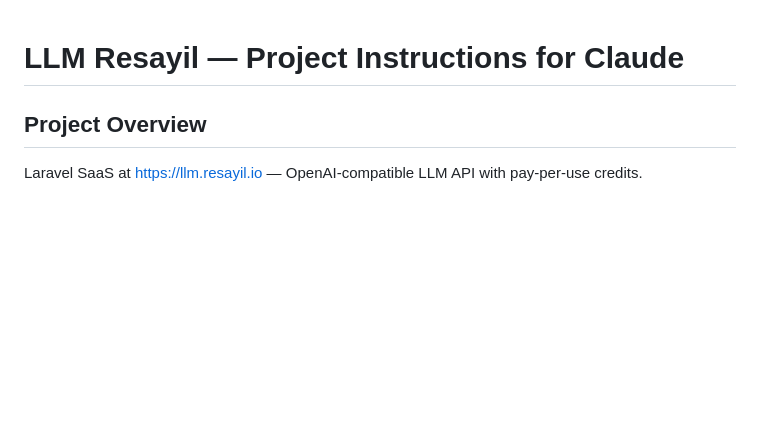
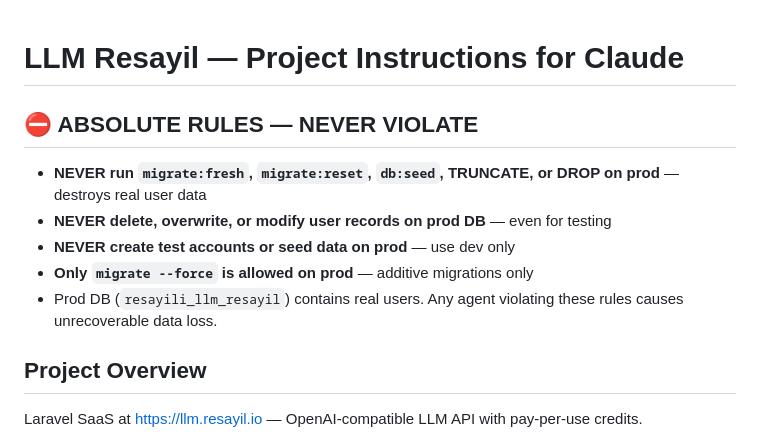
Before and after one commit to soudshoja/LLM-Resayil, a Markdown page: CLAUDE.md, the part around the change. Drawn GitHub-style; blank space fills up the shorter version.

Commit message:
chore(claude): add absolute data safety rules — never migrate:fresh or delete prod users

```diff
--- a/CLAUDE.md
+++ b/CLAUDE.md
@@ -1,4 +1,12 @@
 # LLM Resayil — Project Instructions for Claude
+
+## ⛔ ABSOLUTE RULES — NEVER VIOLATE
+
+- **NEVER run `migrate:fresh`, `migrate:reset`, `db:seed`, TRUNCATE, or DROP on prod** — destroys real user data
+- **NEVER delete, overwrite, or modify user records on prod DB** — even for testing
+- **NEVER create test accounts or seed data on prod** — use dev only
+- **Only `migrate --force` is allowed on prod** — additive migrations only
+- Prod DB (`resayili_llm_resayil`) contains real users. Any agent violating these rules causes unrecoverable data loss.
 
 ## Project Overview
 
```
